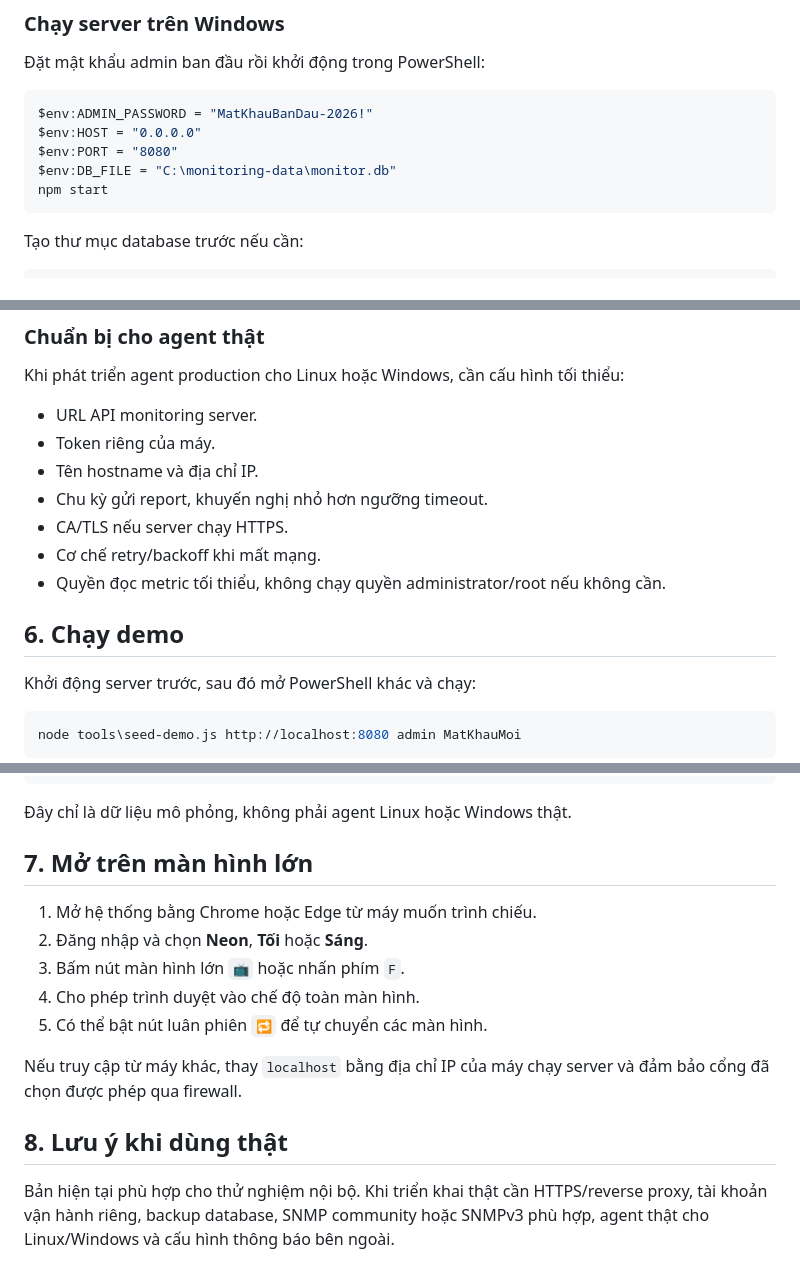
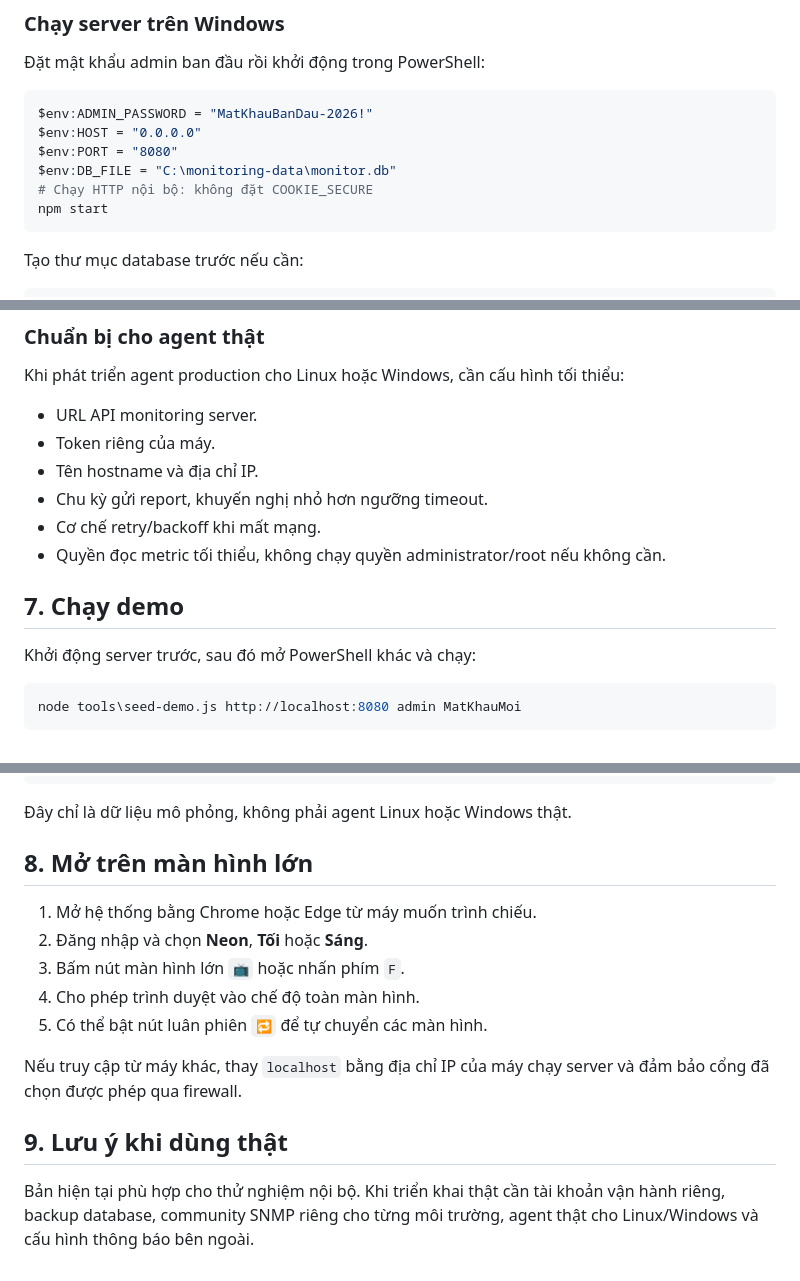
Before and after one commit to maiquy93/monitoring-platform, a Markdown page: README.md, 3 parts joined by grey strips. GitHub-like rendering.

````diff
--- a/README.md
+++ b/README.md
@@ -27,6 +27,7 @@ $env:ADMIN_PASSWORD = "MatKhauBanDau-2026!"
 $env:HOST = "0.0.0.0"
 $env:PORT = "8080"
 $env:DB_FILE = "C:\monitoring-data\monitor.db"
+# Chạy HTTP nội bộ: không đặt COOKIE_SECURE
 npm start
 ```
 
@@ -298,11 +303,10 @@ Khi phát triển agent production cho Linux hoặc Windows, cần cấu hình t
 - Token riêng của máy.
 - Tên hostname và địa chỉ IP.
 - Chu kỳ gửi report, khuyến nghị nhỏ hơn ngưỡng timeout.
-- CA/TLS nếu server chạy HTTPS.
 - Cơ chế retry/backoff khi mất mạng.
 - Quyền đọc metric tối thiểu, không chạy quyền administrator/root nếu không cần.
 
-## 6. Chạy demo
+## 7. Chạy demo
 
 Khởi động server trước, sau đó mở PowerShell khác và chạy:
 
@@ -321,7 +325,7 @@ node tools\simulate-agent.js --server http://localhost:8080 --token <agent-token
 
 Đây chỉ là dữ liệu mô phỏng, không phải agent Linux hoặc Windows thật.
 
-## 7. Mở trên màn hình lớn
+## 8. Mở trên màn hình lớn
 
 1. Mở hệ thống bằng Chrome hoặc Edge từ máy muốn trình chiếu.
 2. Đăng nhập và chọn **Neon**, **Tối** hoặc **Sáng**.
@@ -332,8 +336,8 @@ node tools\simulate-agent.js --server http://localhost:8080 --token <agent-token
 Nếu truy cập từ máy khác, thay `localhost` bằng địa chỉ IP của máy chạy server và
 đảm bảo cổng đã chọn được phép qua firewall.
 
-## 8. Lưu ý khi dùng thật
+## 9. Lưu ý khi dùng thật
 
-Bản hiện tại phù hợp cho thử nghiệm nội bộ. Khi triển khai thật cần HTTPS/reverse
-proxy, tài khoản vận hành riêng, backup database, SNMP community hoặc SNMPv3 phù
-hợp, agent thật cho Linux/Windows và cấu hình thông báo bên ngoài.
+Bản hiện tại phù hợp cho thử nghiệm nội bộ. Khi triển khai thật cần tài khoản vận
+hành riêng, backup database, community SNMP riêng cho từng môi trường, agent thật
+cho Linux/Windows và cấu hình thông báo bên ngoài.
````
Also changed, not shown: other parts of README.md (+49 -45 lines).
